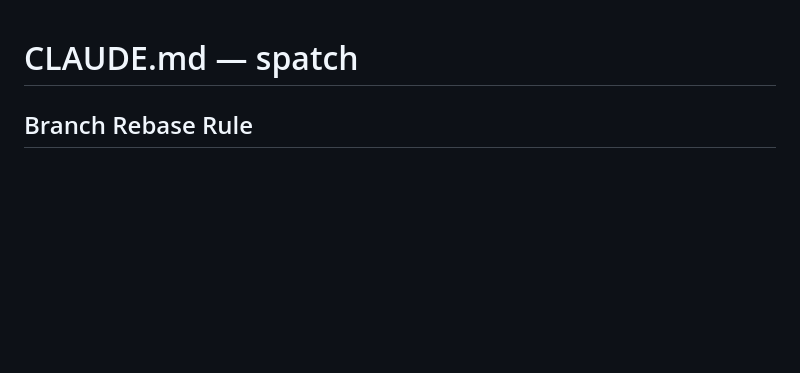
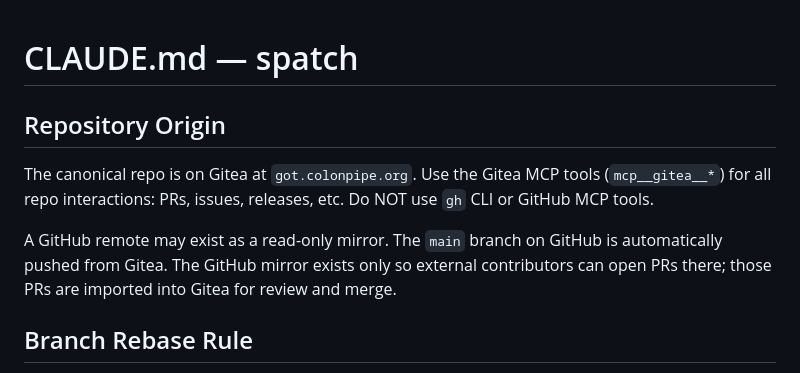
Before and after one commit to zetlen/spatch, a Markdown page: CLAUDE.md, the part around the change. Drawn GitHub-style; blank space fills up the shorter version.

Commit message:
Add canonical repo origin note to CLAUDE.md (#241)

```diff
--- a/CLAUDE.md
+++ b/CLAUDE.md
@@ -1,4 +1,15 @@
 # CLAUDE.md — spatch
+
+## Repository Origin
+
+The canonical repo is on Gitea at `got.colonpipe.org`. Use the Gitea MCP tools
+(`mcp__gitea__*`) for all repo interactions: PRs, issues, releases, etc. Do NOT
+use `gh` CLI or GitHub MCP tools.
+
+A GitHub remote may exist as a read-only mirror. The `main` branch on GitHub is
+automatically pushed from Gitea. The GitHub mirror exists only so external
+contributors can open PRs there; those PRs are imported into Gitea for review
+and merge.
 
 ## Branch Rebase Rule
 
```
